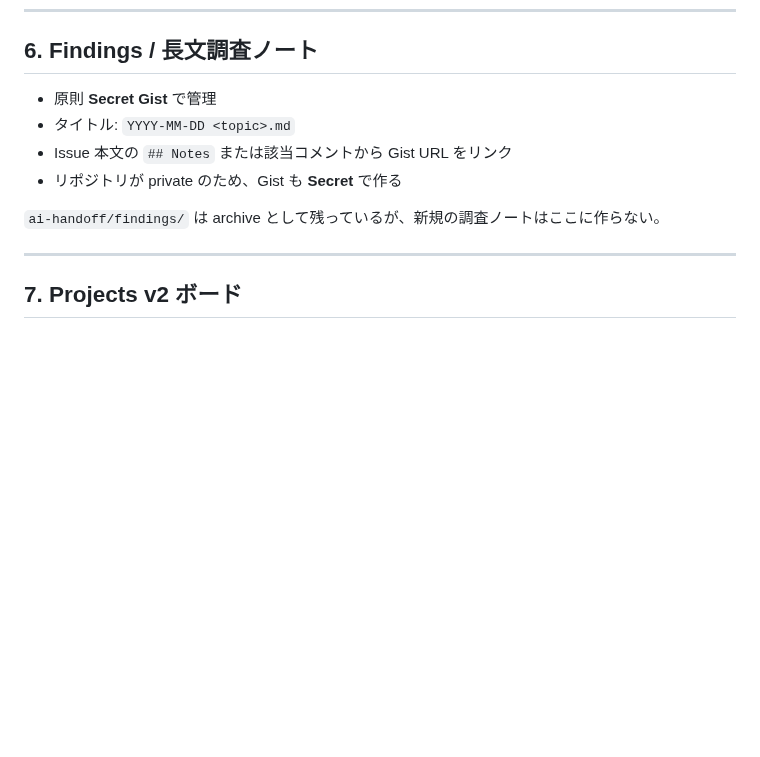
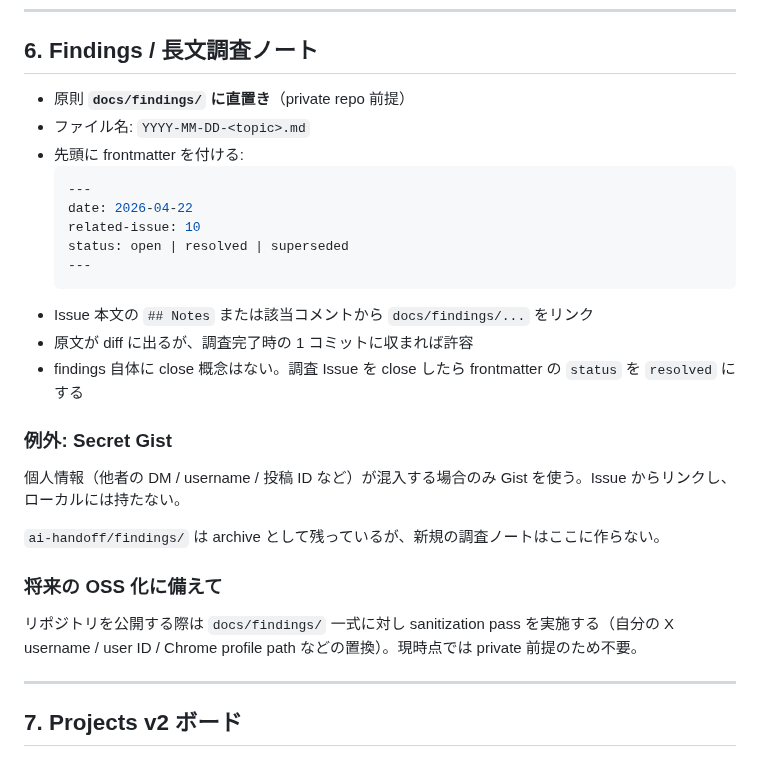
Before and after one commit to FUMIHITO-EGUCHI/x-post-archive-extension, a Markdown page: docs/handoff/README.md, the part around the change. GitHub-like rendering; blank space fills up the shorter version.

Commit message:
docs: switch findings to docs/findings over Gist (#9)
検索性喪失コストを避けるため、findings 原則を Secret Gist から
docs/findings/ 直置きに変更。個人情報混入の例外のみ Gist。
OSS 化時は sanitization pass を別途実施する方針を明記。

Co-Authored-By: Claude Opus 4.7 <noreply@anthropic.com>

````diff
--- a/docs/handoff/README.md
+++ b/docs/handoff/README.md
@@ -166,12 +166,29 @@ chore: fix typo in docs [skip-issue]
 
 ## 6. Findings / 長文調査ノート
 
-- 原則 **Secret Gist** で管理
-- タイトル: `YYYY-MM-DD <topic>.md`
-- Issue 本文の `## Notes` または該当コメントから Gist URL をリンク
-- リポジトリが private のため、Gist も **Secret** で作る
+- 原則 **`docs/findings/` に直置き**（private repo 前提）
+- ファイル名: `YYYY-MM-DD-<topic>.md`
+- 先頭に frontmatter を付ける:
+  ```yaml
+  ---
+  date: 2026-04-22
+  related-issue: 10
+  status: open | resolved | superseded
+  ---
+  ```
+- Issue 本文の `## Notes` または該当コメントから `docs/findings/...` をリンク
+- 原文が diff に出るが、調査完了時の 1 コミットに収まれば許容
+- findings 自体に close 概念はない。調査 Issue を close したら frontmatter の `status` を `resolved` にする
+
+### 例外: Secret Gist
+
+個人情報（他者の DM / username / 投稿 ID など）が混入する場合のみ Gist を使う。Issue からリンクし、ローカルには持たない。
 
 `ai-handoff/findings/` は archive として残っているが、新規の調査ノートはここに作らない。
+
+### 将来の OSS 化に備えて
+
+リポジトリを公開する際は `docs/findings/` 一式に対し sanitization pass を実施する（自分の X username / user ID / Chrome profile path などの置換）。現時点では private 前提のため不要。
 
 ---
 
````
Also changed, not shown: docs/decisions/0001-task-management-on-github-issues.md (+3 -3 lines).
